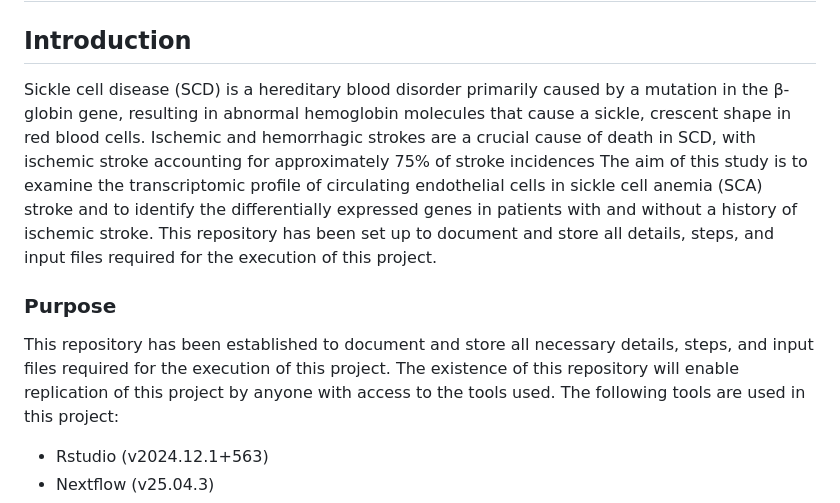
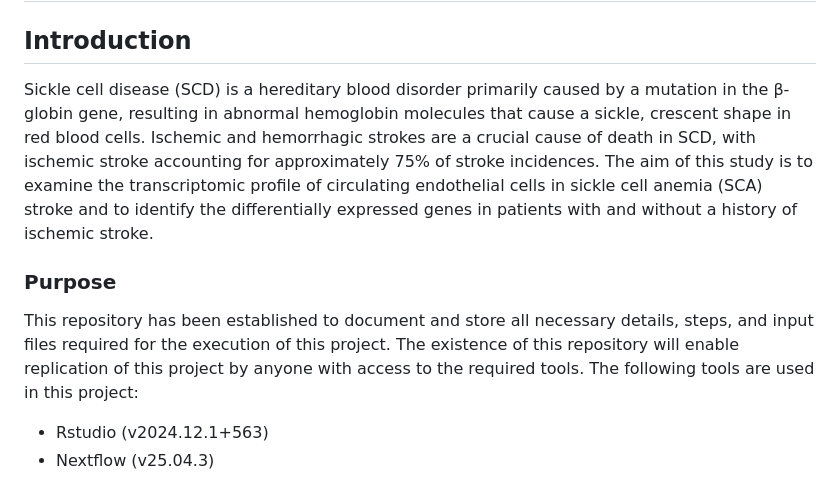
Before and after one commit to bisigit/BCHM_5420-scd-project, a Markdown page: README.md, the part around the change. Rendered like a GitHub page.

Commit message:
Typo fix
Fixing a typo

```diff
--- a/README.md
+++ b/README.md
@@ -1,12 +1,11 @@
 # Transcriptomic analysis of circulating endothelial cells in sickle cell anemia (SCA) stroke
 
 ## Introduction
-Sickle cell disease (SCD) is a hereditary blood disorder primarily caused by a mutation in the β-globin gene, resulting in abnormal hemoglobin molecules that cause a sickle, crescent shape in red blood cells. Ischemic and hemorrhagic strokes are a crucial cause of death in SCD, with ischemic stroke accounting for approximately 75% of stroke incidences
+Sickle cell disease (SCD) is a hereditary blood disorder primarily caused by a mutation in the β-globin gene, resulting in abnormal hemoglobin molecules that cause a sickle, crescent shape in red blood cells. Ischemic and hemorrhagic strokes are a crucial cause of death in SCD, with ischemic stroke accounting for approximately 75% of stroke incidences.
 The aim of this study is to examine the transcriptomic profile of circulating endothelial cells in sickle cell anemia (SCA) stroke and to identify the differentially expressed genes in patients with and without a history of ischemic stroke.
-This repository has been set up to document and store all details, steps, and input files required for the execution of this project.
 
 ### Purpose
-This repository has been established to document and store all necessary details, steps, and input files required for the execution of this project. The existence of this repository will enable replication of this project by anyone with access to the tools used.
+This repository has been established to document and store all necessary details, steps, and input files required for the execution of this project. The existence of this repository will enable replication of this project by anyone with access to the required tools.
 The following tools are used in this project:
 - Rstudio (v2024.12.1+563)
 - Nextflow (v25.04.3)
```
